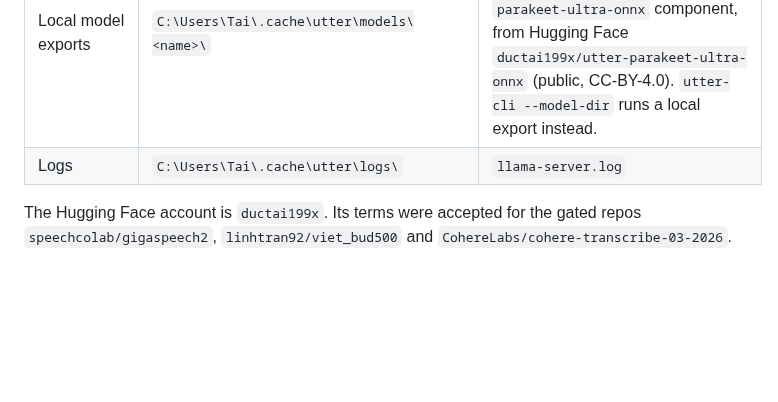
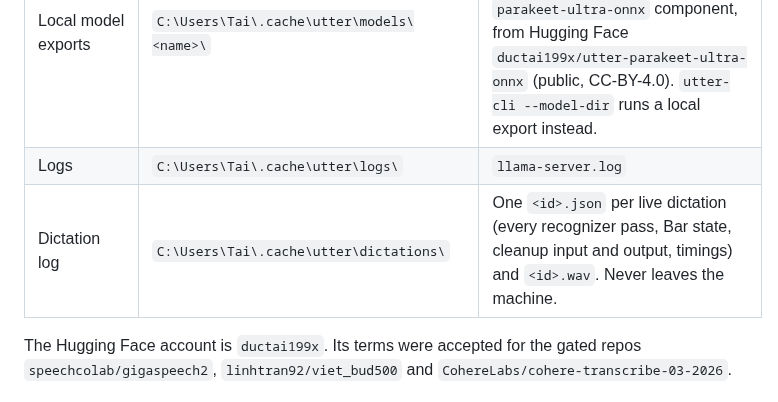
Before and after one commit to ductai199x/utter, a Markdown page: docs/local-setup.md, the part around the change. Rendered like a GitHub page; blank space fills up the shorter version.

Commit message:
local-setup: where the dictation log lives
Co-Authored-By: Claude Opus 5.5 <noreply@anthropic.com>

```diff
--- a/docs/local-setup.md
+++ b/docs/local-setup.md
@@ -12,6 +12,7 @@ How the development machine is laid out. Tai's choice (2026-10-09): downloads go
 | Eval results | `C:\Users\Tai\.cache\utter\eval\results\` | One JSONL per model and set, re-scored by the report commands. |
 | Local model exports | `C:\Users\Tai\.cache\utter\models\<name>\` | Output of `tools/export/export_parakeet.py`. The published copy is the `parakeet-ultra-onnx` component, from Hugging Face `ductai199x/utter-parakeet-ultra-onnx` (public, CC-BY-4.0). `utter-cli --model-dir` runs a local export instead. |
 | Logs | `C:\Users\Tai\.cache\utter\logs\` | `llama-server.log` |
+| Dictation log | `C:\Users\Tai\.cache\utter\dictations\` | One `<id>.json` per live dictation (every recognizer pass, Bar state, cleanup input and output, timings) and `<id>.wav`. Never leaves the machine. |
 
 The Hugging Face account is `ductai199x`. Its terms were accepted for the gated repos
 `speechcolab/gigaspeech2`, `linhtran92/viet_bud500` and `CohereLabs/cohere-transcribe-03-2026`.
```
